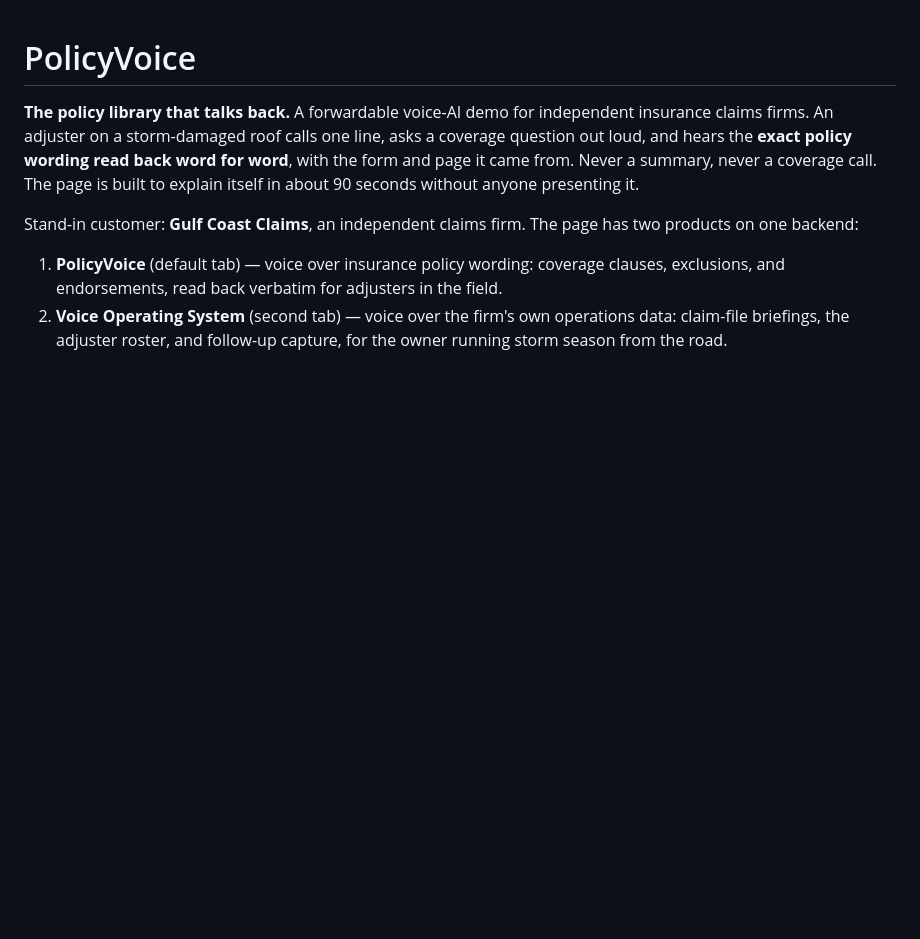
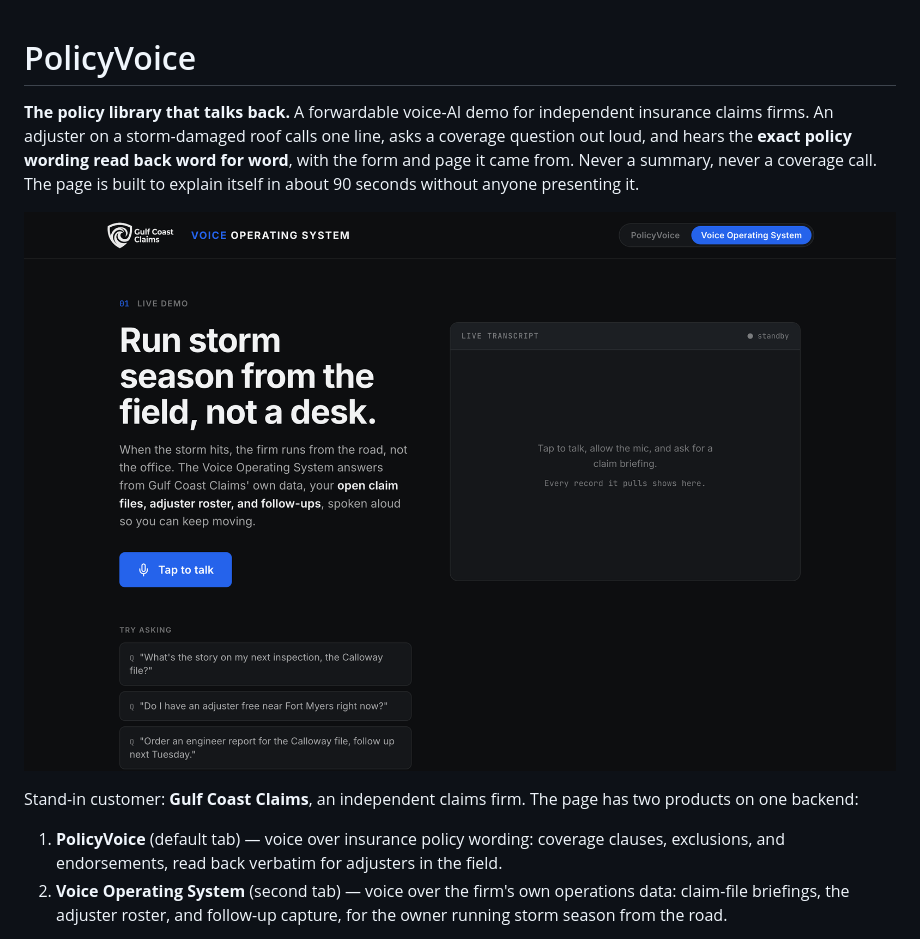
Before and after one commit to ianpilon/policyvoice, a Markdown page: README.md, the part around the change. Drawn GitHub-style; pictures changed too: docs/screenshot.png (added); blank space fills up the shorter version.

Commit message:
Add demo screenshot to README
Co-Authored-By: Claude Opus 4.8 (1M context) <noreply@anthropic.com>

```diff
--- a/README.md
+++ b/README.md
@@ -1,6 +1,8 @@
 # PolicyVoice
 
 **The policy library that talks back.** A forwardable voice-AI demo for independent insurance claims firms. An adjuster on a storm-damaged roof calls one line, asks a coverage question out loud, and hears the **exact policy wording read back word for word**, with the form and page it came from. Never a summary, never a coverage call. The page is built to explain itself in about 90 seconds without anyone presenting it.
+
+![Demo page — Gulf Coast Claims, the Voice Operating System tab](docs/screenshot.png)
 
 Stand-in customer: **Gulf Coast Claims**, an independent claims firm. The page has two products on one backend:
 
```
